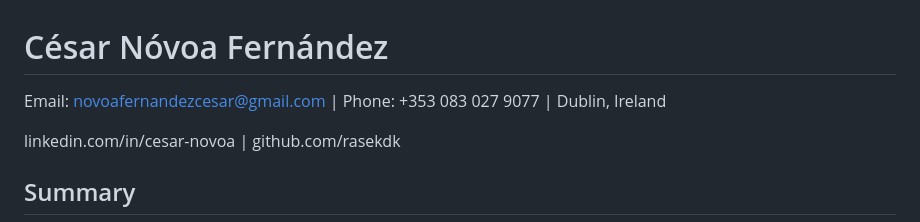
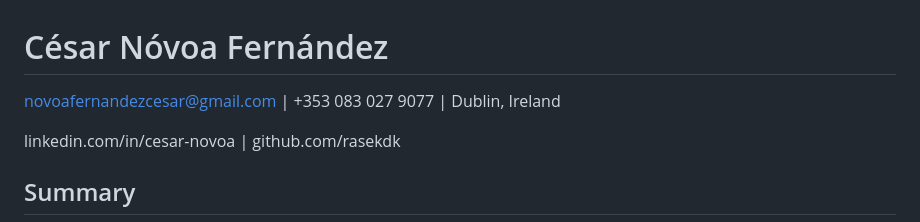
Before and after one commit to cesar-novoa/cesar-novoa, a Markdown page: docs/cv.md, the part around the change. Drawn GitHub-style.

Commit message:
Update contact information formatting in CV for César Nóvoa Fernández

```diff
--- a/docs/cv.md
+++ b/docs/cv.md
@@ -1,6 +1,6 @@
 # César Nóvoa Fernández
 
-Email: novoafernandezcesar@gmail.com | Phone: +353 083 027 9077 | Dublin, Ireland
+novoafernandezcesar@gmail.com | +353 083 027 9077 | Dublin, Ireland
 
 linkedin.com/in/cesar-novoa | github.com/rasekdk
 
```
